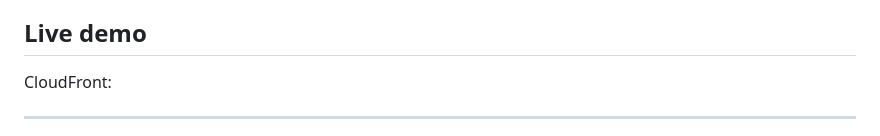
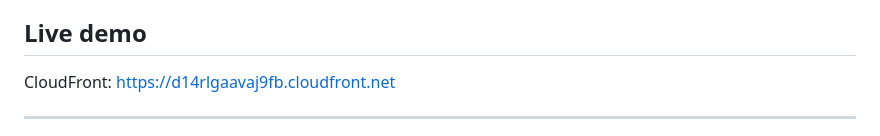
Before and after one commit to hazzymazzy/retail-ecommerce-migration, a Markdown page: README.md, the part around the change. Rendered like a GitHub page.

Commit message:
docs: set Live Demo URL to https://d14rlgaavaj9fb.cloudfront.net

```diff
--- a/README.md
+++ b/README.md
@@ -25,7 +25,7 @@ terraform destroy
 - Keep repo **private**. Never commit secrets or tfstate files.
 
 ## Live demo
-CloudFront:
+CloudFront: https://d14rlgaavaj9fb.cloudfront.net
 
 
 ---
```
